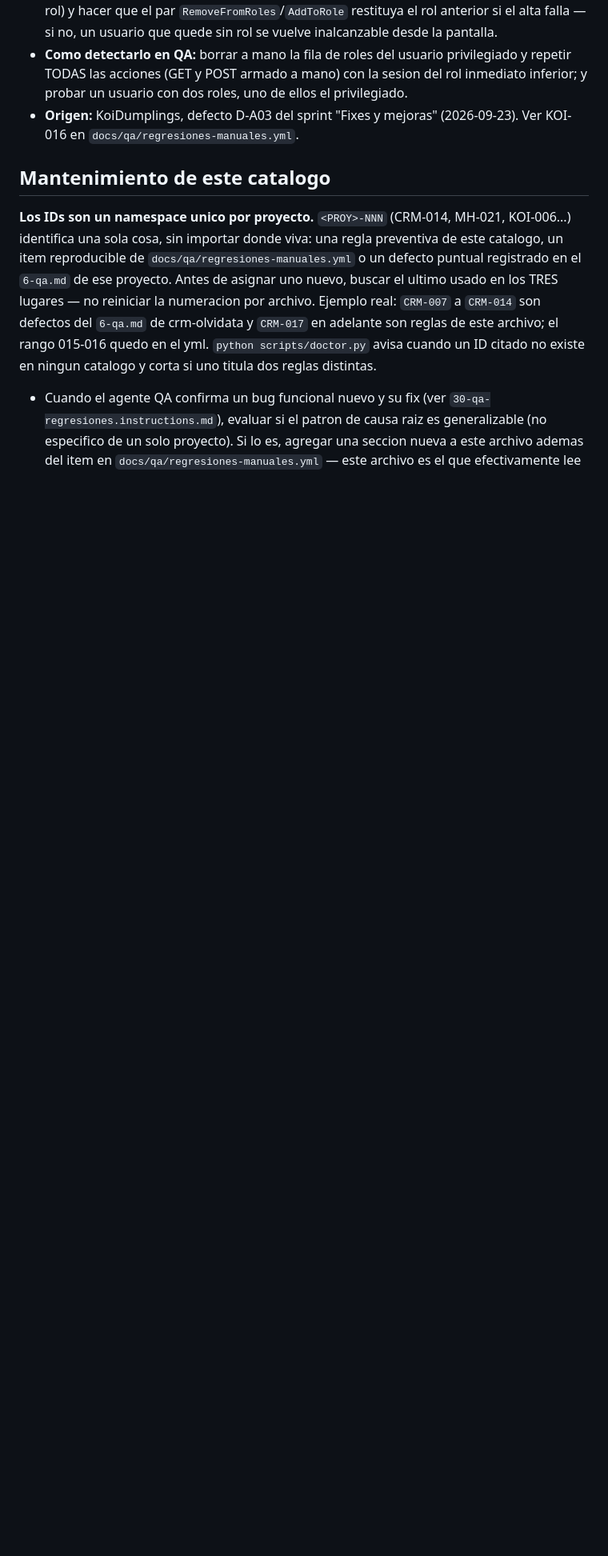
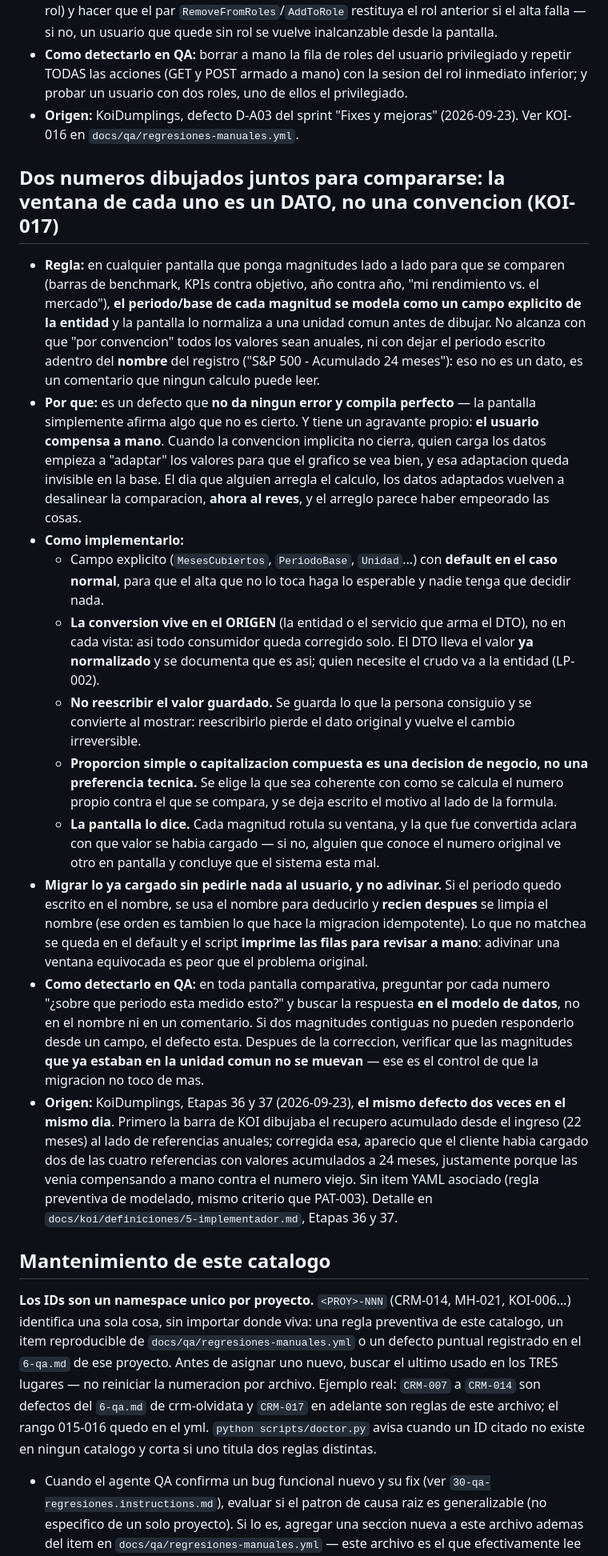
Before and after one commit to Bourdin21/Agentes-IA, a Markdown page: .github/instructions/32-estandares-qa-implementador.instructions.md, the part around the change. Shown at 80% size. Drawn GitHub-style; blank space fills up the shorter version.

Commit message:
KOI-017: la ventana de una magnitud comparativa es un dato del modelo, no una convencion
Regla preventiva cross-proyecto, sin item YAML (mismo criterio que PAT-003).
Sale del mismo defecto aparecido dos veces en el mismo dia en KOI: un grafico
que compara magnitudes medidas sobre periodos distintos no da ningun error, y
el usuario termina compensando los valores a mano, lo que vuelve a romper la
comparacion el dia que alguien arregla el calculo.

Co-Authored-By: Claude Opus 5 (1M context) <noreply@anthropic.com>

```diff
--- a/.github/instructions/32-estandares-qa-implementador.instructions.md
+++ b/.github/instructions/32-estandares-qa-implementador.instructions.md
@@ -290,6 +290,20 @@ Circuito completo (semantica reemplaza-vs-delta, guardado por fila, motivo opcio
 - **Como detectarlo en QA:** borrar a mano la fila de roles del usuario privilegiado y repetir TODAS las acciones (GET y POST armado a mano) con la sesion del rol inmediato inferior; y probar un usuario con dos roles, uno de ellos el privilegiado.
 - **Origen:** KoiDumplings, defecto D-A03 del sprint "Fixes y mejoras" (2026-09-23). Ver KOI-016 en `docs/qa/regresiones-manuales.yml`.
 
+## Dos numeros dibujados juntos para compararse: la ventana de cada uno es un DATO, no una convencion (KOI-017)
+
+- **Regla:** en cualquier pantalla que ponga magnitudes lado a lado para que se comparen (barras de benchmark, KPIs contra objetivo, año contra año, "mi rendimiento vs. el mercado"), **el periodo/base de cada magnitud se modela como un campo explicito de la entidad** y la pantalla lo normaliza a una unidad comun antes de dibujar. No alcanza con que "por convencion" todos los valores sean anuales, ni con dejar el periodo escrito adentro del **nombre** del registro ("S&P 500 - Acumulado 24 meses"): eso no es un dato, es un comentario que ningun calculo puede leer.
+- **Por que:** es un defecto que **no da ningun error y compila perfecto** — la pantalla simplemente afirma algo que no es cierto. Y tiene un agravante propio: **el usuario compensa a mano**. Cuando la convencion implicita no cierra, quien carga los datos empieza a "adaptar" los valores para que el grafico se vea bien, y esa adaptacion queda invisible en la base. El dia que alguien arregla el calculo, los datos adaptados vuelven a desalinear la comparacion, **ahora al reves**, y el arreglo parece haber empeorado las cosas.
+- **Como implementarlo:**
+  - Campo explicito (`MesesCubiertos`, `PeriodoBase`, `Unidad`...) con **default en el caso normal**, para que el alta que no lo toca haga lo esperable y nadie tenga que decidir nada.
+  - **La conversion vive en el ORIGEN** (la entidad o el servicio que arma el DTO), no en cada vista: asi todo consumidor queda corregido solo. El DTO lleva el valor **ya normalizado** y se documenta que es asi; quien necesite el crudo va a la entidad (LP-002).
+  - **No reescribir el valor guardado.** Se guarda lo que la persona consiguio y se convierte al mostrar: reescribirlo pierde el dato original y vuelve el cambio irreversible.
+  - **Proporcion simple o capitalizacion compuesta es una decision de negocio, no una preferencia tecnica.** Se elige la que sea coherente con como se calcula el numero propio contra el que se compara, y se deja escrito el motivo al lado de la formula.
+  - **La pantalla lo dice.** Cada magnitud rotula su ventana, y la que fue convertida aclara con que valor se habia cargado — si no, alguien que conoce el numero original ve otro en pantalla y concluye que el sistema esta mal.
+- **Migrar lo ya cargado sin pedirle nada al usuario, y no adivinar.** Si el periodo quedo escrito en el nombre, se usa el nombre para deducirlo y **recien despues** se limpia el nombre (ese orden es tambien lo que hace la migracion idempotente). Lo que no matchea se queda en el default y el script **imprime las filas para revisar a mano**: adivinar una ventana equivocada es peor que el problema original.
+- **Como detectarlo en QA:** en toda pantalla comparativa, preguntar por cada numero "¿sobre que periodo esta medido esto?" y buscar la respuesta **en el modelo de datos**, no en el nombre ni en un comentario. Si dos magnitudes contiguas no pueden responderlo desde un campo, el defecto esta. Despues de la correccion, verificar que las magnitudes **que ya estaban en la unidad comun no se muevan** — ese es el control de que la migracion no toco de mas.
+- **Origen:** KoiDumplings, Etapas 36 y 37 (2026-09-23), **el mismo defecto dos veces en el mismo dia**. Primero la barra de KOI dibujaba el recupero acumulado desde el ingreso (22 meses) al lado de referencias anuales; corregida esa, aparecio que el cliente habia cargado dos de las cuatro referencias con valores acumulados a 24 meses, justamente porque las venia compensando a mano contra el numero viejo. Sin item YAML asociado (regla preventiva de modelado, mismo criterio que PAT-003). Detalle en `docs/koi/definiciones/5-implementador.md`, Etapas 36 y 37.
+
 ## Mantenimiento de este catalogo
 
 **Los IDs son un namespace unico por proyecto.** `<PROY>-NNN` (CRM-014, MH-021, KOI-006...) identifica una sola cosa, sin importar donde viva: una regla preventiva de este catalogo, un item reproducible de `docs/qa/regresiones-manuales.yml` o un defecto puntual registrado en el `6-qa.md` de ese proyecto. Antes de asignar uno nuevo, buscar el ultimo usado en los TRES lugares — no reiniciar la numeracion por archivo. Ejemplo real: `CRM-007` a `CRM-014` son defectos del `6-qa.md` de crm-olvidata y `CRM-017` en adelante son reglas de este archivo; el rango 015-016 quedo en el yml. `python scripts/doctor.py` avisa cuando un ID citado no existe en ningun catalogo y corta si uno titula dos reglas distintas.
```
